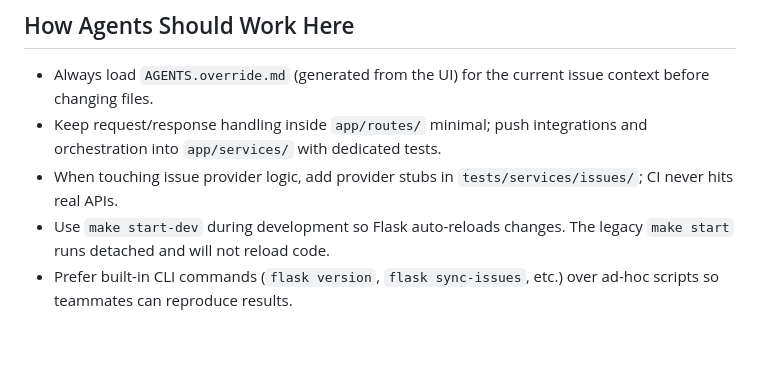
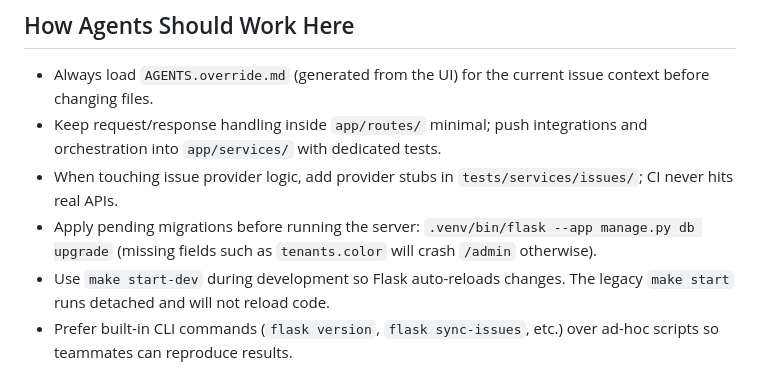
Before and after one commit to floadsio/aiops, a Markdown page: AGENTS.md, the part around the change. Drawn GitHub-style; blank space fills up the shorter version.

```diff
--- a/AGENTS.md
+++ b/AGENTS.md
@@ -15,6 +15,8 @@ live under `ansible/`.
   into `app/services/` with dedicated tests.
 - When touching issue provider logic, add provider stubs in `tests/services/issues/`; CI never hits
   real APIs.
+- Apply pending migrations before running the server: `.venv/bin/flask --app manage.py db upgrade`
+  (missing fields such as `tenants.color` will crash `/admin` otherwise).
 - Use `make start-dev` during development so Flask auto-reloads changes. The legacy `make start`
   runs detached and will not reload code.
 - Prefer built-in CLI commands (`flask version`, `flask sync-issues`, etc.) over ad-hoc scripts so
```
Also changed, not shown: README.md (+8 -3 lines).
